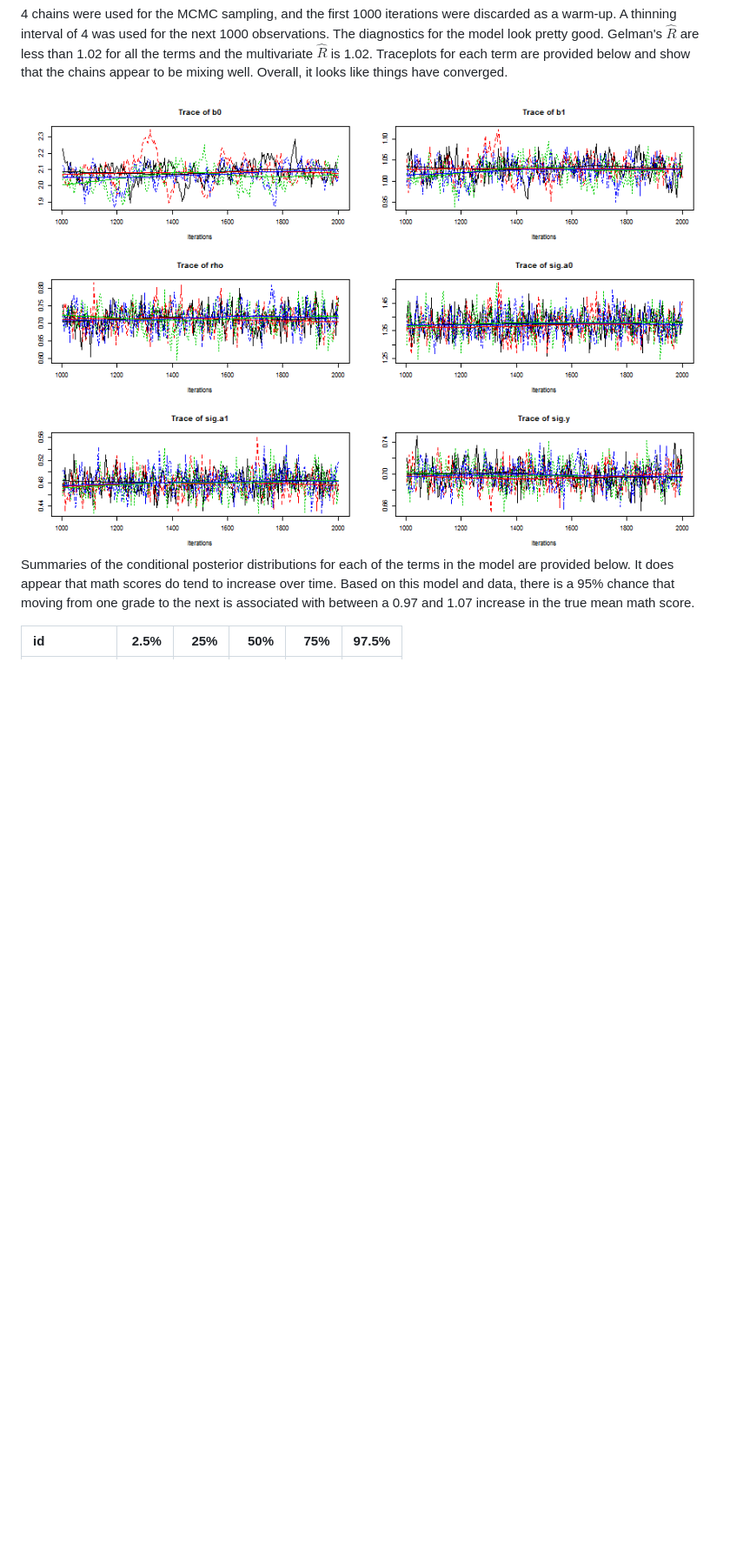
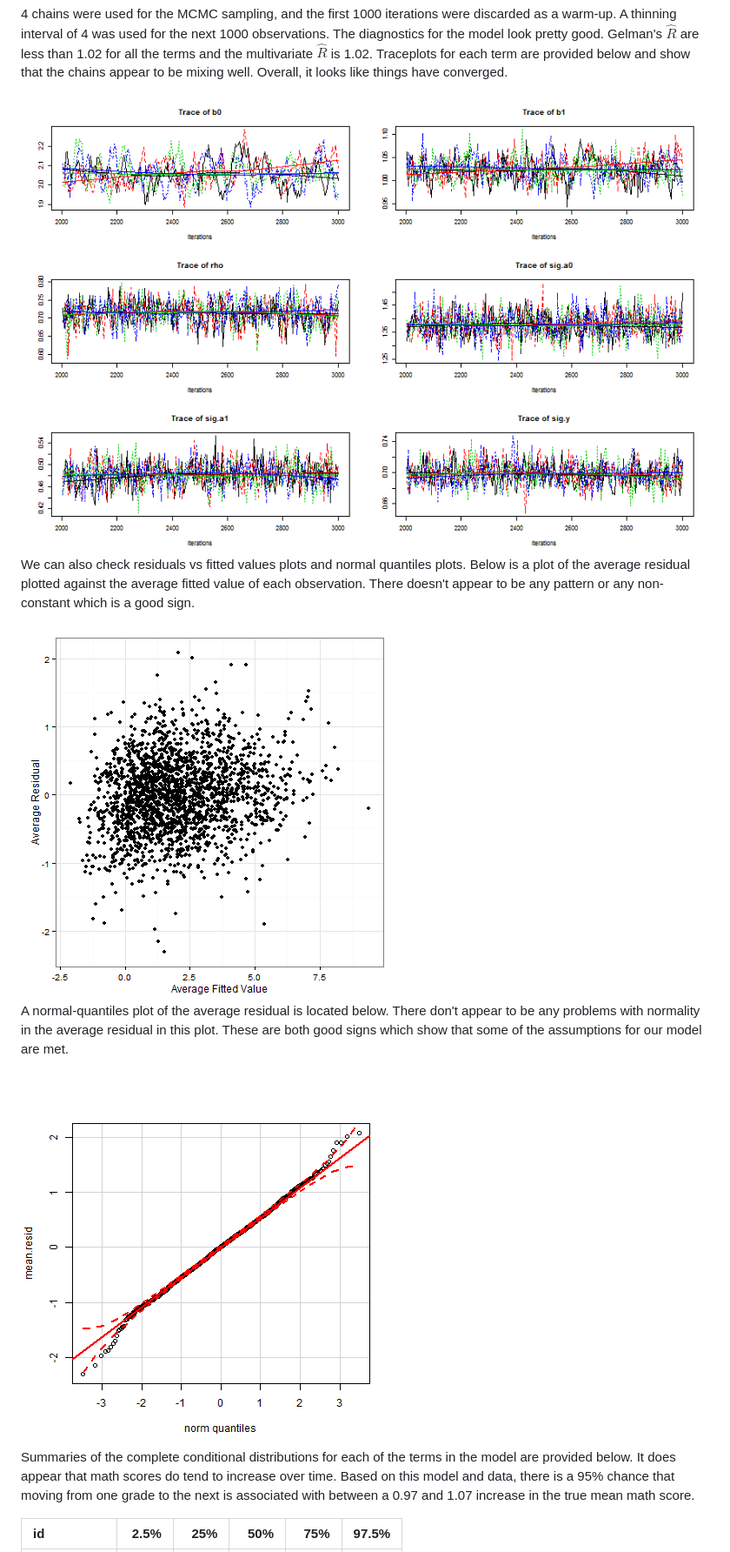
Before and after one commit to kferris10/506-final, a Markdown page: index.md, the part around one of its changes. Shown at 87% size. Drawn GitHub-style; pictures changed too: assets/fig/num2Diag.png (added), assets/fig/num2QQ.png (added), assets/fig/num2trace.png; blank space fills up the shorter version.

```diff
--- a/index.md
+++ b/index.md
@@ -169,7 +169,17 @@ I put diffuse normal priors on the fixed effects in the model.  I used a scaled-
 <img src="assets/fig/num2trace.png" title="plot of chunk num2trace" alt="plot of chunk num2trace" style="display: block; margin: auto;" />
 
 
-Summaries of the conditional posterior distributions for each of the terms in the model are provided below.  It does appear that math scores do tend to increase over time.  Based on this model and data, there is a 95% chance that moving from one grade to the next is associated with between a 0.97 and 1.07 increase in the true mean math score.
+We can also check residuals vs fitted values plots and normal quantiles plots.  Below is a plot of the average residual plotted against the average fitted value of each observation.  There doesn't appear to be any pattern or any non-constant which is a good sign.
+
+<img src="assets/fig/num2Diag.png" title="plot of chunk num2Diag" alt="plot of chunk num2Diag" style="display: block; margin: auto;" />
+
+
+A normal-quantiles plot of the average residual is located below.  There don't appear to be any problems with normality in the average residual in this plot.  These are both good signs which show that some of the assumptions for our model are met.
+
+<img src="assets/fig/num2QQ.png" title="plot of chunk num2QQ" alt="plot of chunk num2QQ" style="display: block; margin: auto;" />
+
+
+Summaries of the complete conditional distributions for each of the terms in the model are provided below.  It does appear that math scores do tend to increase over time.  Based on this model and data, there is a 95% chance that moving from one grade to the next is associated with between a 0.97 and 1.07 increase in the true mean math score.
 
 |id            |   2.5%|    25%|    50%|    75%|  97.5%|
 |:-------------|------:|------:|------:|------:|------:|
```
Also changed, not shown: other parts of index.md (+30 -8 lines), assets/fig/num2post.png, 3 other files.
